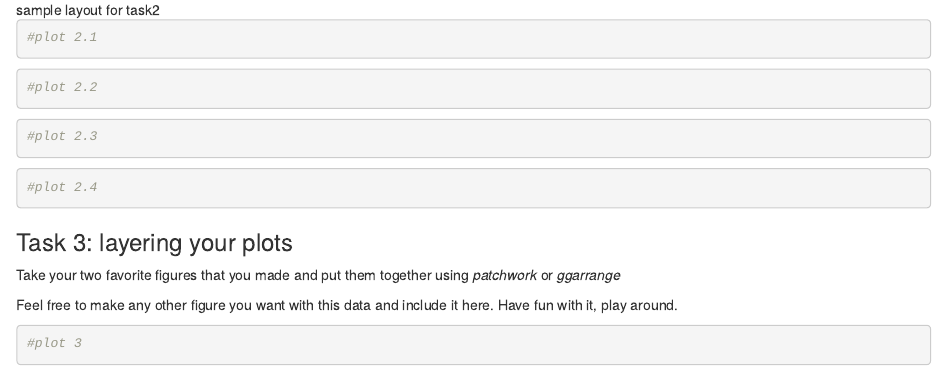
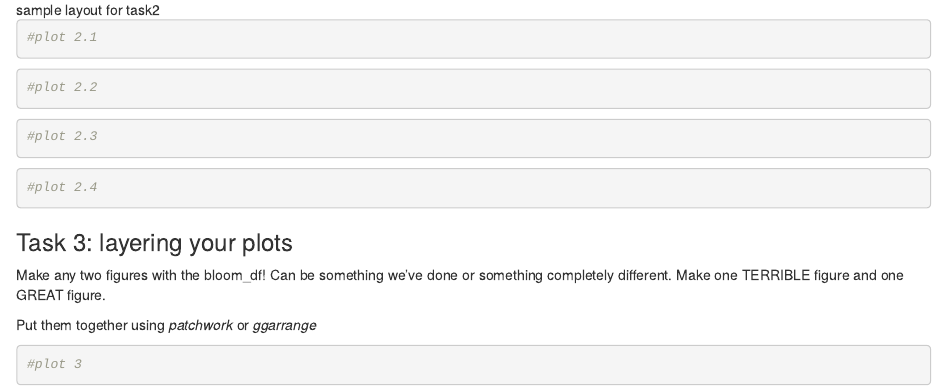
Before and after one commit to juliema/Data_Science_For_Biology_II, an R Markdown document (Part.3_DataVisualization/1-ggplot/Homework5-DataVis-ggplot.Rmd): the page in a window 1100 px wide, from 2450 px down. Rendered offline with R 4.5, knitr and Pandoc, with nearby package versions.

Commit message:
update hw

````diff
--- a/Part.3_DataVisualization/1-ggplot/Homework5-DataVis-ggplot.Rmd
+++ b/Part.3_DataVisualization/1-ggplot/Homework5-DataVis-ggplot.Rmd
@@ -105,9 +105,10 @@ All these plots should have the same general layout but change the type of plot
 
 ### Task 3: layering your plots
 
-Take your two favorite figures that you made and put them together using *patchwork* or *ggarrange*
+Make any two figures with the bloom_df! Can be something we've done or something completely different. Make one TERRIBLE figure and one GREAT figure.
 
-Feel free to make any other figure you want with this data and include it here. Have fun with it, play around.
+Put them together using *patchwork* or *ggarrange*
+
 
 ```{r 3}
 #plot 3
````
